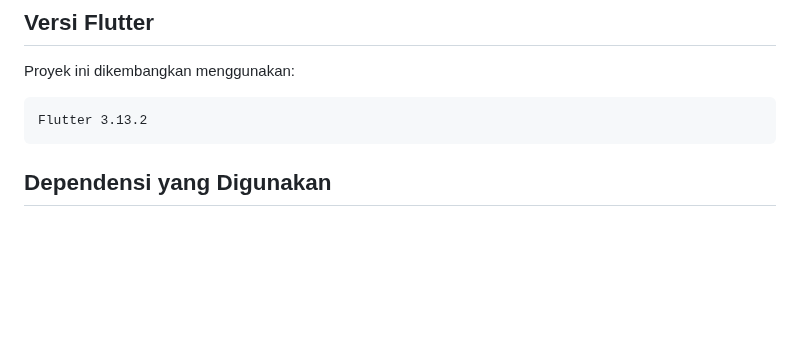
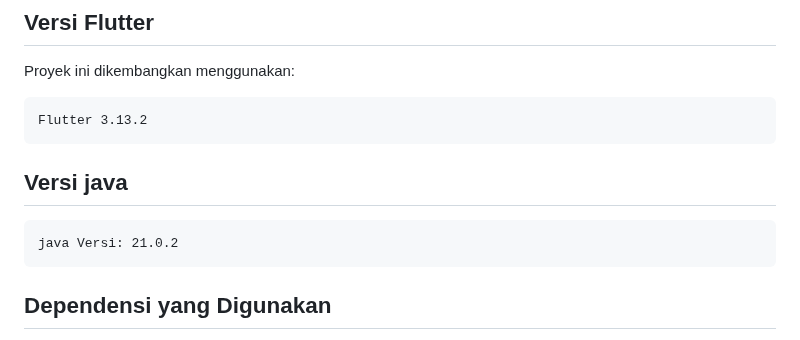
Before and after one commit to azharrizal06/HW-TEST, a Markdown page: README.md, the part around the change. GitHub-like rendering; blank space fills up the shorter version.

````diff
--- a/README.md
+++ b/README.md
@@ -60,7 +60,10 @@ Proyek ini dikembangkan menggunakan:
 ```
 Flutter 3.13.2
 ```
-
+## Versi java
+```
+java Versi: 21.0.2
+```
 ## Dependensi yang Digunakan
 
 Proyek ini menggunakan dependensi berikut:
````
